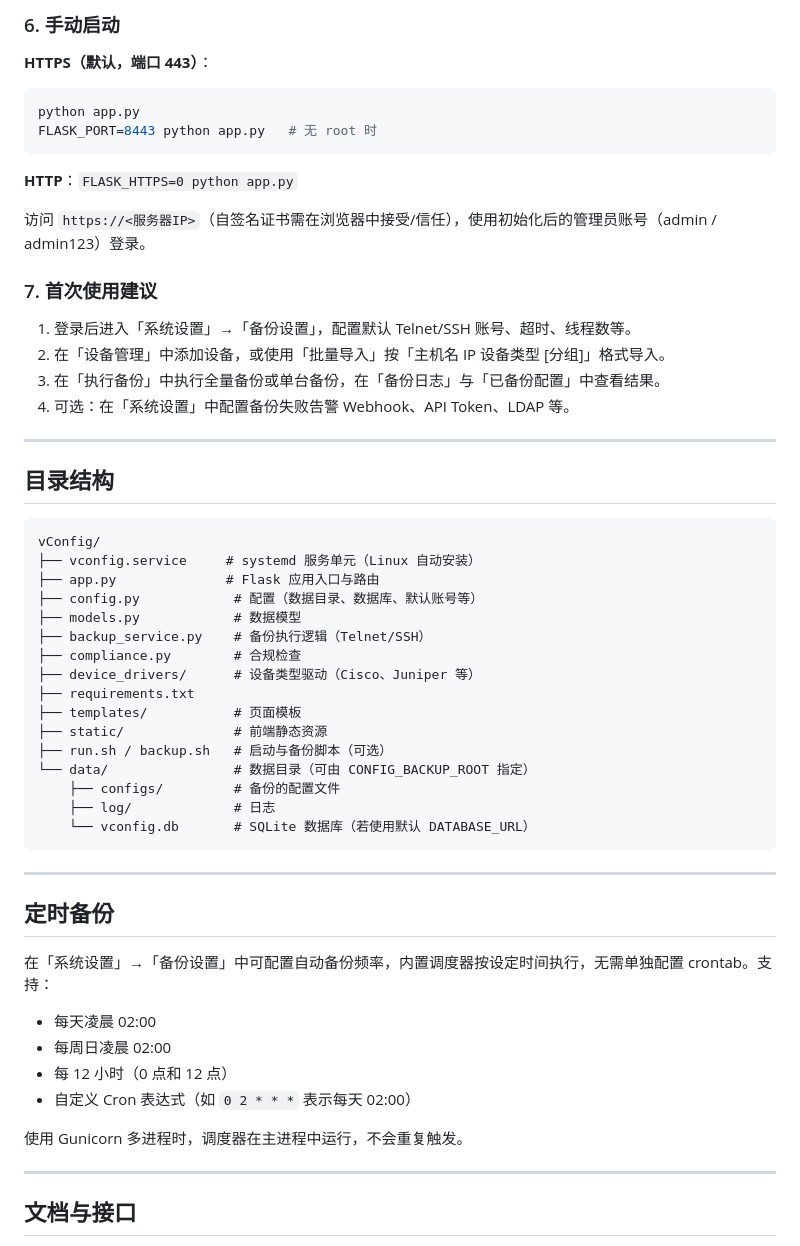
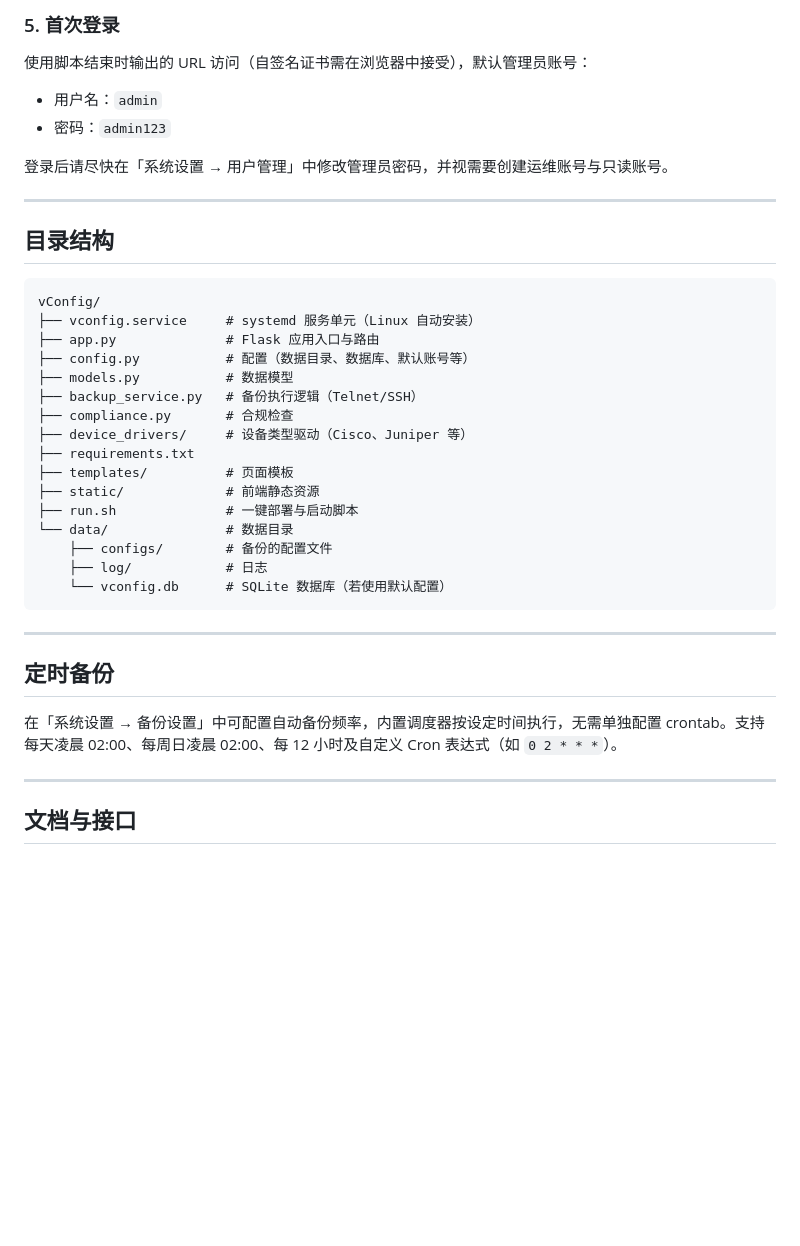
Before and after one commit to dangleungfai/vConfig, a Markdown page: README.md, the part around one of its changes. GitHub-like rendering; blank space fills up the shorter version.

````diff
--- a/README.md
+++ b/README.md
@@ -104,23 +100,12 @@ sudo systemctl restart vconfig # 重启
 
-### 6. 手动启动
+### 5. 首次登录
 
-**HTTPS（默认，端口 443）**：
+使用脚本结束时输出的 URL 访问（自签名证书需在浏览器中接受），默认管理员账号：
 
-```bash
-python app.py
-FLASK_PORT=8443 python app.py   # 无 root 时
-```
+- 用户名：`admin`
+- 密码：`admin123`
 
-**HTTP**：`FLASK_HTTPS=0 python app.py`
-
-访问 `https://<服务器IP>`（自签名证书需在浏览器中接受/信任），使用初始化后的管理员账号（admin / admin123）登录。
-
-### 7. 首次使用建议
-
-1. 登录后进入「系统设置」→「备份设置」，配置默认 Telnet/SSH 账号、超时、线程数等。
-2. 在「设备管理」中添加设备，或使用「批量导入」按「主机名 IP 设备类型 [分组]」格式导入。
-3. 在「执行备份」中执行全量备份或单台备份，在「备份日志」与「已备份配置」中查看结果。
-4. 可选：在「系统设置」中配置备份失败告警 Webhook、API Token、LDAP 等。
+登录后请尽快在「系统设置 → 用户管理」中修改管理员密码，并视需要创建运维账号与只读账号。
 
 ---
 
@@ -130,33 +115,26 @@ FLASK_PORT=8443 python app.py   # 无 root 时
 vConfig/
 ├── vconfig.service     # systemd 服务单元（Linux 自动安装）
 ├── app.py              # Flask 应用入口与路由
-├── config.py            # 配置（数据目录、数据库、默认账号等）
-├── models.py            # 数据模型
-├── backup_service.py    # 备份执行逻辑（Telnet/SSH）
-├── compliance.py        # 合规检查
-├── device_drivers/      # 设备类型驱动（Cisco、Juniper 等）
+├── config.py           # 配置（数据目录、数据库、默认账号等）
+├── models.py           # 数据模型
+├── backup_service.py   # 备份执行逻辑（Telnet/SSH）
+├── compliance.py       # 合规检查
+├── device_drivers/     # 设备类型驱动（Cisco、Juniper 等）
 ├── requirements.txt
-├── templates/           # 页面模板
-├── static/              # 前端静态资源
-├── run.sh / backup.sh   # 启动与备份脚本（可选）
-└── data/                # 数据目录（可由 CONFIG_BACKUP_ROOT 指定）
-    ├── configs/         # 备份的配置文件
-    ├── log/             # 日志
-    └── vconfig.db       # SQLite 数据库（若使用默认 DATABASE_URL）
+├── templates/          # 页面模板
+├── static/             # 前端静态资源
+├── run.sh              # 一键部署与启动脚本
+└── data/               # 数据目录
+    ├── configs/        # 备份的配置文件
+    ├── log/            # 日志
+    └── vconfig.db      # SQLite 数据库（若使用默认配置）
 ```
 
 ---
 
 ## 定时备份
 
-在「系统设置」→「备份设置」中可配置自动备份频率，内置调度器按设定时间执行，无需单独配置 crontab。支持：
-
-- 每天凌晨 02:00
-- 每周日凌晨 02:00
-- 每 12 小时（0 点和 12 点）
-- 自定义 Cron 表达式（如 `0 2 * * *` 表示每天 02:00）
-
-使用 Gunicorn 多进程时，调度器在主进程中运行，不会重复触发。
+在「系统设置 → 备份设置」中可配置自动备份频率，内置调度器按设定时间执行，无需单独配置 crontab。支持每天凌晨 02:00、每周日凌晨 02:00、每 12 小时及自定义 Cron 表达式（如 `0 2 * * *`）。
 
 ---
 
````
Also changed, not shown: other parts of README.md (+43 -47 lines).
